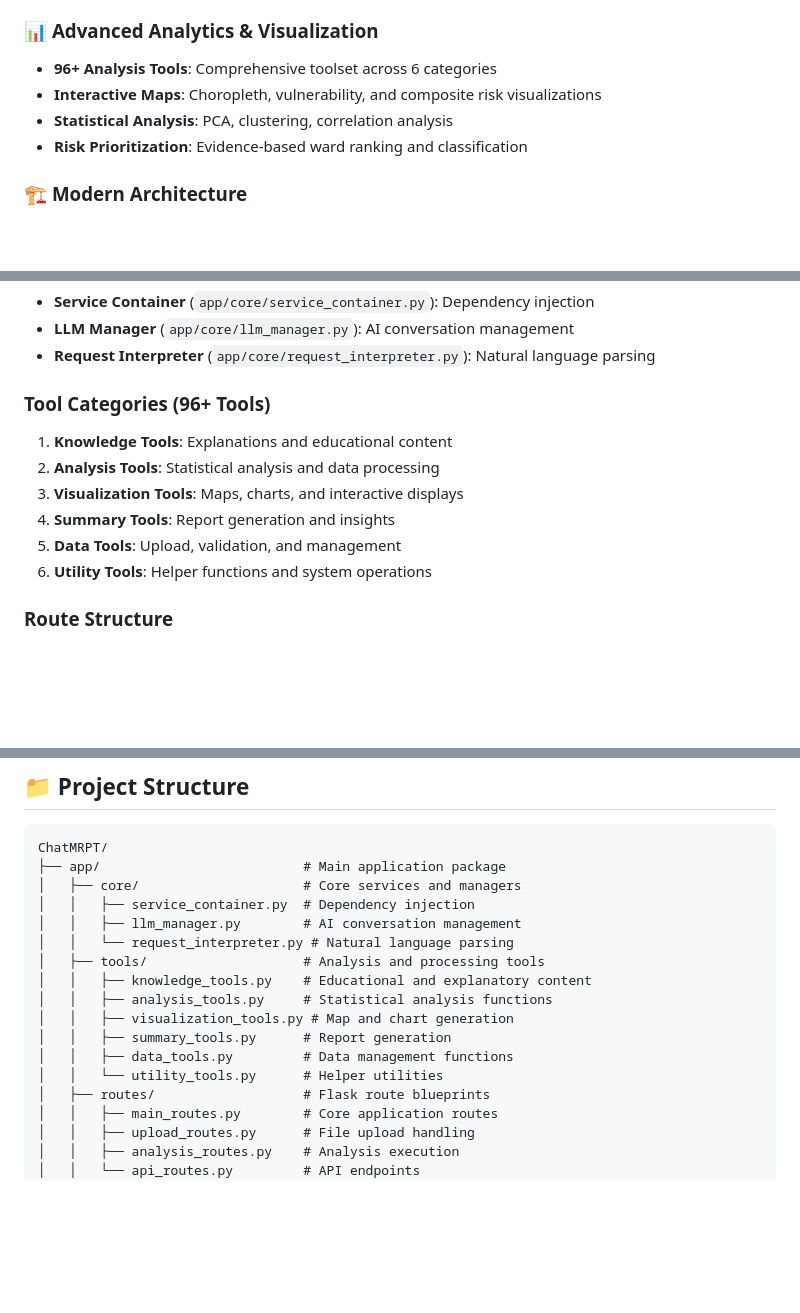
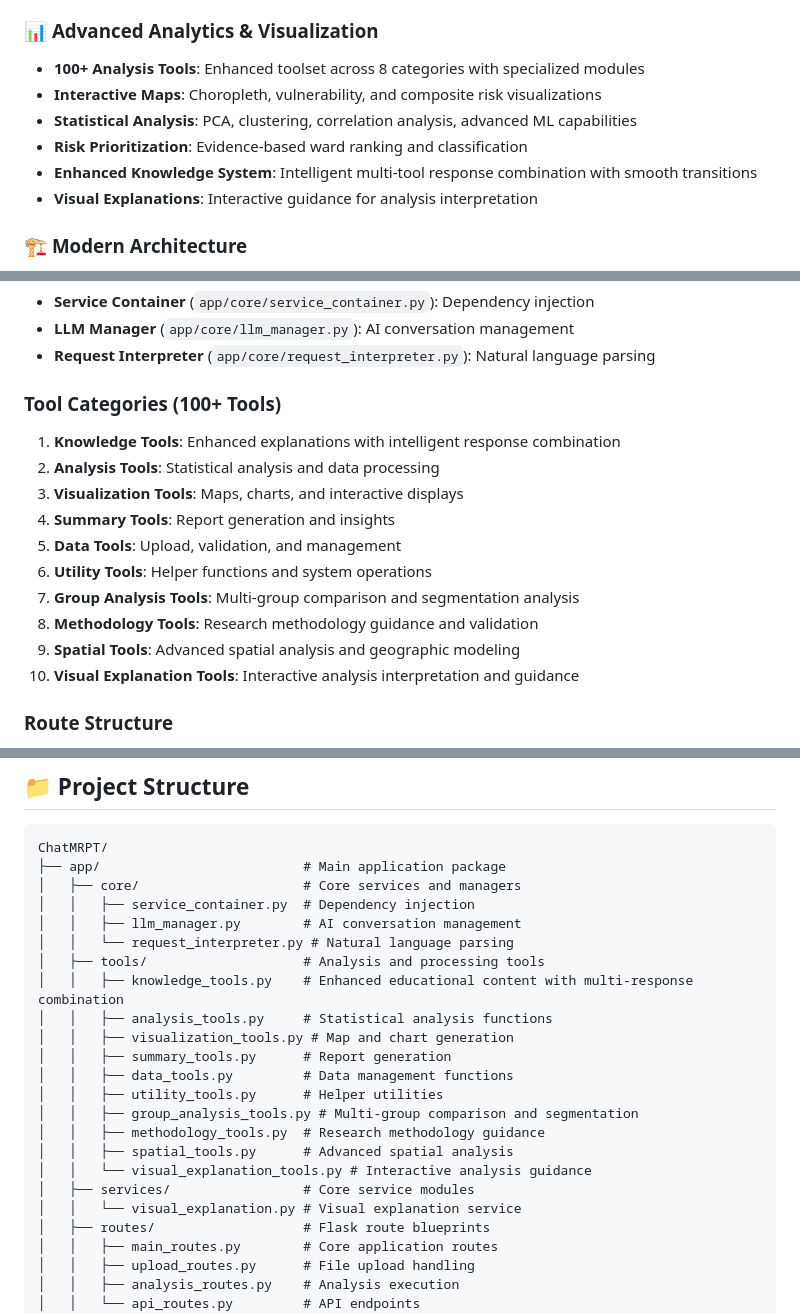
Before and after one commit to urban-malaria/ChatMRPT, a Markdown page: README.md, 3 parts joined by grey strips. GitHub-like rendering; blank space fills up the shorter version.

Commit message:
Update README and ARCHITECTURE documentation to reflect enhanced knowledge system and statistical capabilities

```diff
--- a/README.md
+++ b/README.md
@@ -15,10 +15,12 @@
 - **Ward-Level Analysis**: Detailed sub-state analysis and prioritization
 
 ### 📊 **Advanced Analytics & Visualization**
-- **96+ Analysis Tools**: Comprehensive toolset across 6 categories
+- **100+ Analysis Tools**: Enhanced toolset across 8 categories with specialized modules
 - **Interactive Maps**: Choropleth, vulnerability, and composite risk visualizations
-- **Statistical Analysis**: PCA, clustering, correlation analysis
+- **Statistical Analysis**: PCA, clustering, correlation analysis, advanced ML capabilities
 - **Risk Prioritization**: Evidence-based ward ranking and classification
+- **Enhanced Knowledge System**: Intelligent multi-tool response combination with smooth transitions
+- **Visual Explanations**: Interactive guidance for analysis interpretation
 
 ### 🏗️ **Modern Architecture**
 - **Modular Design**: 22 specialized modules for maintainability
@@ -85,13 +87,17 @@
 - **LLM Manager** (`app/core/llm_manager.py`): AI conversation management
 - **Request Interpreter** (`app/core/request_interpreter.py`): Natural language parsing
 
-### Tool Categories (96+ Tools)
-1. **Knowledge Tools**: Explanations and educational content
+### Tool Categories (100+ Tools)
+1. **Knowledge Tools**: Enhanced explanations with intelligent response combination
 2. **Analysis Tools**: Statistical analysis and data processing
 3. **Visualization Tools**: Maps, charts, and interactive displays
 4. **Summary Tools**: Report generation and insights
 5. **Data Tools**: Upload, validation, and management
 6. **Utility Tools**: Helper functions and system operations
+7. **Group Analysis Tools**: Multi-group comparison and segmentation analysis
+8. **Methodology Tools**: Research methodology guidance and validation
+9. **Spatial Tools**: Advanced spatial analysis and geographic modeling
+10. **Visual Explanation Tools**: Interactive analysis interpretation and guidance
 
 ### Route Structure
 - **Core Routes**: Index, session management, app status
@@ -111,12 +117,18 @@ ChatMRPT/
 │   │   ├── llm_manager.py        # AI conversation management
 │   │   └── request_interpreter.py # Natural language parsing
 │   ├── tools/                    # Analysis and processing tools
-│   │   ├── knowledge_tools.py    # Educational and explanatory content
+│   │   ├── knowledge_tools.py    # Enhanced educational content with multi-response combination
 │   │   ├── analysis_tools.py     # Statistical analysis functions
 │   │   ├── visualization_tools.py # Map and chart generation
 │   │   ├── summary_tools.py      # Report generation
 │   │   ├── data_tools.py         # Data management functions
-│   │   └── utility_tools.py      # Helper utilities
+│   │   ├── utility_tools.py      # Helper utilities
+│   │   ├── group_analysis_tools.py # Multi-group comparison and segmentation
+│   │   ├── methodology_tools.py  # Research methodology guidance
+│   │   ├── spatial_tools.py      # Advanced spatial analysis
+│   │   └── visual_explanation_tools.py # Interactive analysis guidance
+│   ├── services/                 # Core service modules
+│   │   └── visual_explanation.py # Visual explanation service
 │   ├── routes/                   # Flask route blueprints
 │   │   ├── main_routes.py        # Core application routes
 │   │   ├── upload_routes.py      # File upload handling
```
Also changed, not shown: ARCHITECTURE.md (+86 -24 lines).
